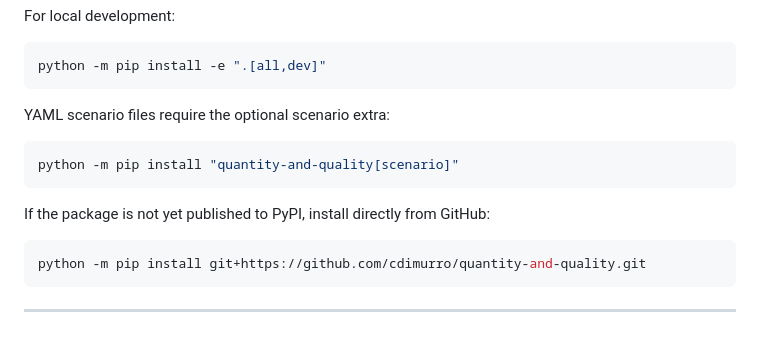
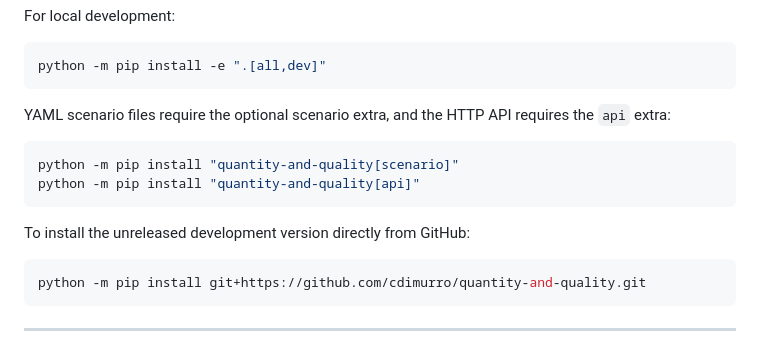
Before and after one commit to cdimurro/quantity-and-quality, a Markdown page: README.md, the part around the change. GitHub-like rendering.

Commit message:
README: the package is published, so stop hedging about it
The install section said "if the package is not yet published to PyPI, install
directly from GitHub". It is published now, and that sentence reads as doubt
about whether the first command works. Reframed as the development-version
install, which is what it actually is, and documented the `api` extra alongside
`scenario`.

Verified from PyPI in a clean venv: pip install quantity-and-quality gives
0.5.0, `quantity-quality --version` returns 0.5.0, the thermal calculation
returns fx = 0.17 / 0.169899 MWh_ex, the registry exposes 21 carriers and 5
fidelity tiers, and quantity-and-quality[api] resolves with api_server importing.

Co-Authored-By: Claude Opus 5 (1M context) <noreply@anthropic.com>

````diff
--- a/README.md
+++ b/README.md
@@ -76,13 +76,15 @@ For local development:
 python -m pip install -e ".[all,dev]"
 ```
 
-YAML scenario files require the optional scenario extra:
+YAML scenario files require the optional scenario extra, and the HTTP API
+requires the `api` extra:
 
 ```bash
 python -m pip install "quantity-and-quality[scenario]"
+python -m pip install "quantity-and-quality[api]"
 ```
 
-If the package is not yet published to PyPI, install directly from GitHub:
+To install the unreleased development version directly from GitHub:
 
 ```bash
 python -m pip install git+https://github.com/cdimurro/quantity-and-quality.git
````
